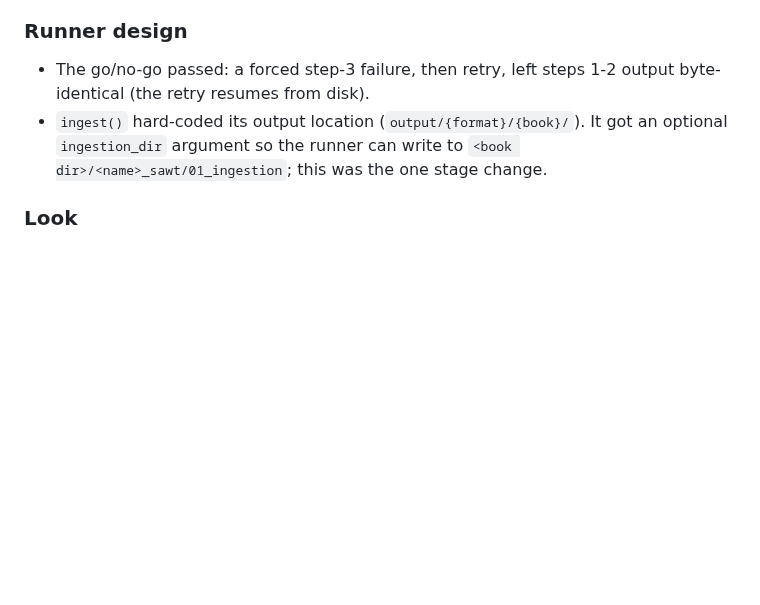
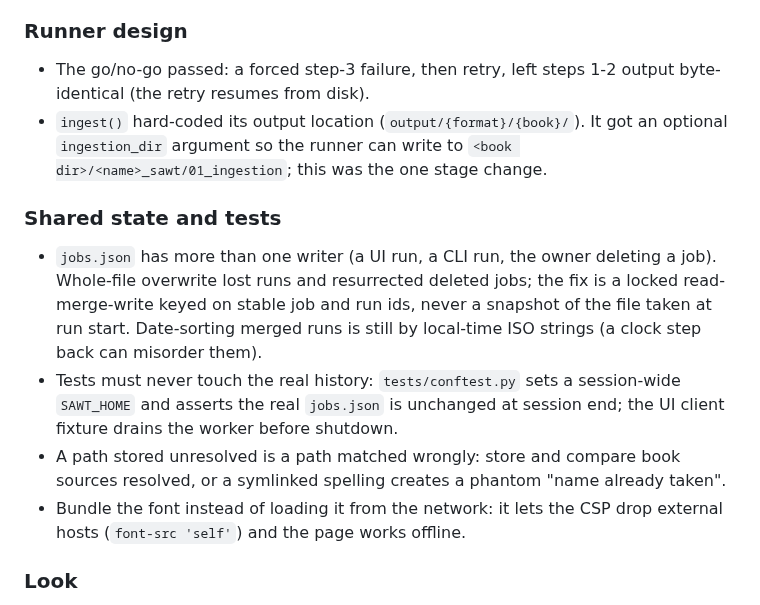
Before and after one commit to hamr0/sawt, a Markdown page: docs/product/learnings.md, the part around the change. Drawn GitHub-style; blank space fills up the shorter version.

```diff
--- a/docs/product/learnings.md
+++ b/docs/product/learnings.md
@@ -605,6 +605,12 @@ One-liners so the history is not lost:
 - The go/no-go passed: a forced step-3 failure, then retry, left steps 1-2 output byte-identical (the retry resumes from disk).
 - `ingest()` hard-coded its output location (`output/{format}/{book}/`). It got an optional `ingestion_dir` argument so the runner can write to `<book dir>/<name>_sawt/01_ingestion`; this was the one stage change.
 
+### Shared state and tests
+- `jobs.json` has more than one writer (a UI run, a CLI run, the owner deleting a job). Whole-file overwrite lost runs and resurrected deleted jobs; the fix is a locked read-merge-write keyed on stable job and run ids, never a snapshot of the file taken at run start. Date-sorting merged runs is still by local-time ISO strings (a clock step back can misorder them).
+- Tests must never touch the real history: `tests/conftest.py` sets a session-wide `SAWT_HOME` and asserts the real `jobs.json` is unchanged at session end; the UI client fixture drains the worker before shutdown.
+- A path stored unresolved is a path matched wrongly: store and compare book sources resolved, or a symlinked spelling creates a phantom "name already taken".
+- Bundle the font instead of loading it from the network: it lets the CSP drop external hosts (`font-src 'self'`) and the page works offline.
+
 ### Look
 - Bareloop style (DESIGN_PLAN.md); light-theme colours contrast-tuned to the AA checklist in DESIGN_PLAN.md.
 
```
Also changed, not shown: CLAUDE.md (+3 -3 lines), docs/product/prd.md (+2 -0 lines).
